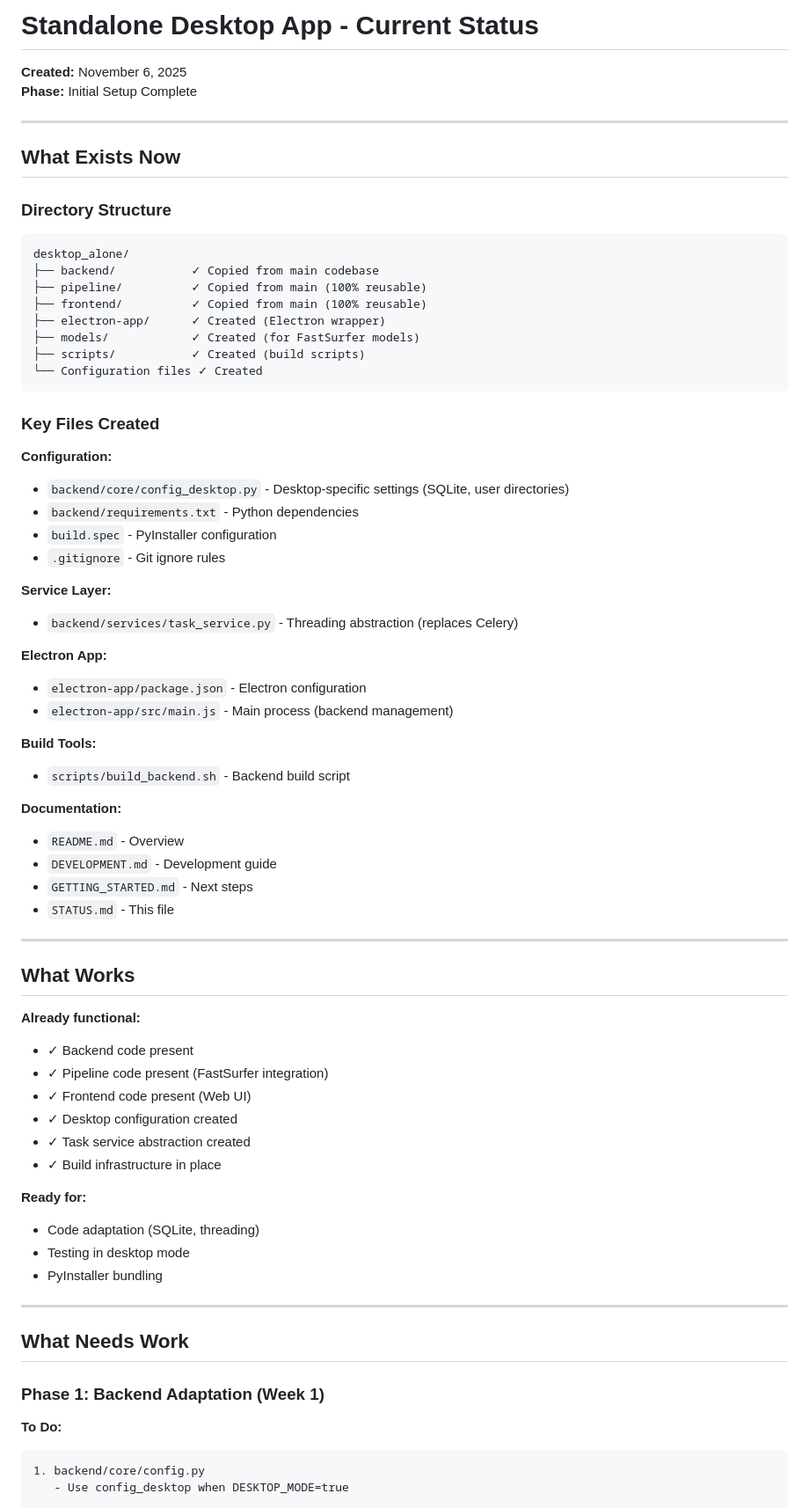
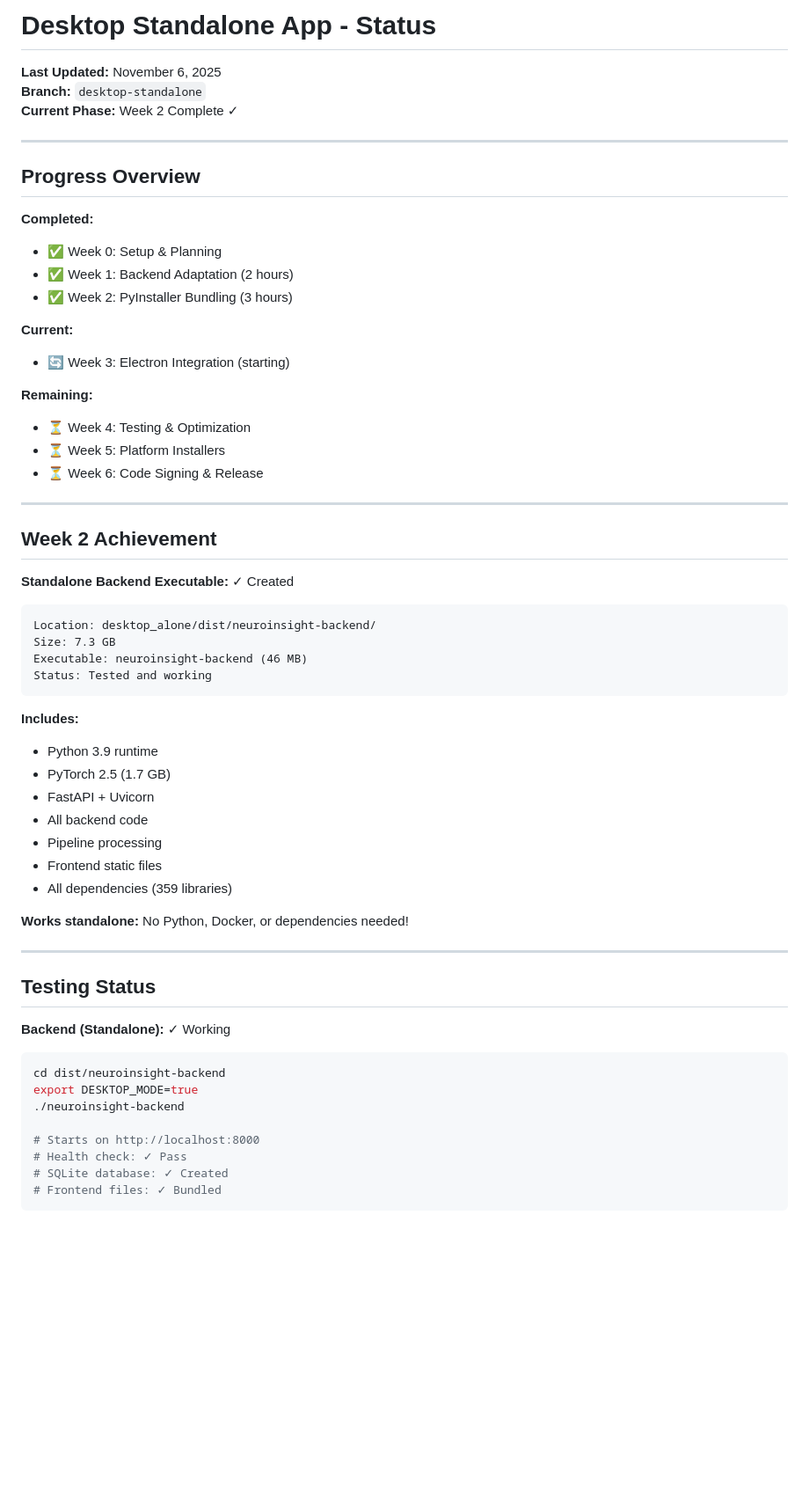
Before and after one commit to phindagijimana/neuroinsight, a Markdown page: desktop_alone/STATUS.md, the part around the change printed below. Shown: that part at 88% size. Drawn GitHub-style; blank space fills up the shorter version.

````diff
--- a/desktop_alone/STATUS.md
+++ b/desktop_alone/STATUS.md
@@ -1,74 +1,63 @@
-# Standalone Desktop App - Current Status
+# Desktop Standalone App - Status
 
-**Created:** November 6, 2025
-**Phase:** Initial Setup Complete
+**Last Updated:** November 6, 2025
+**Branch:** `desktop-standalone`
+**Current Phase:** Week 2 Complete ✓
 
 ---
 
-## What Exists Now
+## Progress Overview
 
-### Directory Structure
+**Completed:**
+- ✅ Week 0: Setup & Planning
+- ✅ Week 1: Backend Adaptation (2 hours)
+- ✅ Week 2: PyInstaller Bundling (3 hours)
 
-```
-desktop_alone/
-├── backend/           ✓ Copied from main codebase
-├── pipeline/          ✓ Copied from main (100% reusable)
-├── frontend/          ✓ Copied from main (100% reusable)
-├── electron-app/      ✓ Created (Electron wrapper)
-├── models/            ✓ Created (for FastSurfer models)
-├── scripts/           ✓ Created (build scripts)
-└── Configuration files ✓ Created
-```
+**Current:**
+- 🔄 Week 3: Electron Integration (starting)
 
-### Key Files Created
-
-**Configuration:**
-- `backend/core/config_desktop.py` - Desktop-specific settings (SQLite, user directories)
-- `backend/requirements.txt` - Python dependencies
-- `build.spec` - PyInstaller configuration
-- `.gitignore` - Git ignore rules
-
-**Service Layer:**
-- `backend/services/task_service.py` - Threading abstraction (replaces Celery)
-
-**Electron App:**
-- `electron-app/package.json` - Electron configuration
-- `electron-app/src/main.js` - Main process (backend management)
-
-**Build Tools:**
-- `scripts/build_backend.sh` - Backend build script
-
-**Documentation:**
-- `README.md` - Overview
-- `DEVELOPMENT.md` - Development guide
-- `GETTING_STARTED.md` - Next steps
-- `STATUS.md` - This file
+**Remaining:**
+- ⏳ Week 4: Testing & Optimization
+- ⏳ Week 5: Platform Installers
+- ⏳ Week 6: Code Signing & Release
 
 ---
 
-## What Works
+## Week 2 Achievement
 
-**Already functional:**
-- ✓ Backend code present
-- ✓ Pipeline code present (FastSurfer integration)
-- ✓ Frontend code present (Web UI)
-- ✓ Desktop configuration created
-- ✓ Task service abstraction created
-- ✓ Build infrastructure in place
+**Standalone Backend Executable:** ✓ Created
 
-**Ready for:**
-- Code adaptation (SQLite, threading)
-- Testing in desktop mode
-- PyInstaller bundling
+```
+Location: desktop_alone/dist/neuroinsight-backend/
+Size: 7.3 GB
+Executable: neuroinsight-backend (46 MB)
+Status: Tested and working
+```
+
+**Includes:**
+- Python 3.9 runtime
+- PyTorch 2.5 (1.7 GB)
+- FastAPI + Uvicorn
+- All backend code
+- Pipeline processing
+- Frontend static files
+- All dependencies (359 libraries)
+
+**Works standalone:** No Python, Docker, or dependencies needed!
 
 ---
 
-## What Needs Work
+## Testing Status
 
-### Phase 1: Backend Adaptation (Week 1)
+**Backend (Standalone):** ✓ Working
+```bash
+cd dist/neuroinsight-backend
+export DESKTOP_MODE=true
+./neuroinsight-backend
 
-**To Do:**
+# Starts on http://localhost:8000
+# Health check: ✓ Pass
+# SQLite database: ✓ Created
+# Frontend files: ✓ Bundled
 ```
-1. backend/core/config.py
-   - Use config_desktop when DESKTOP_MODE=true
 
````
Also changed, not shown: other parts of desktop_alone/STATUS.md (+61 -87 lines).
